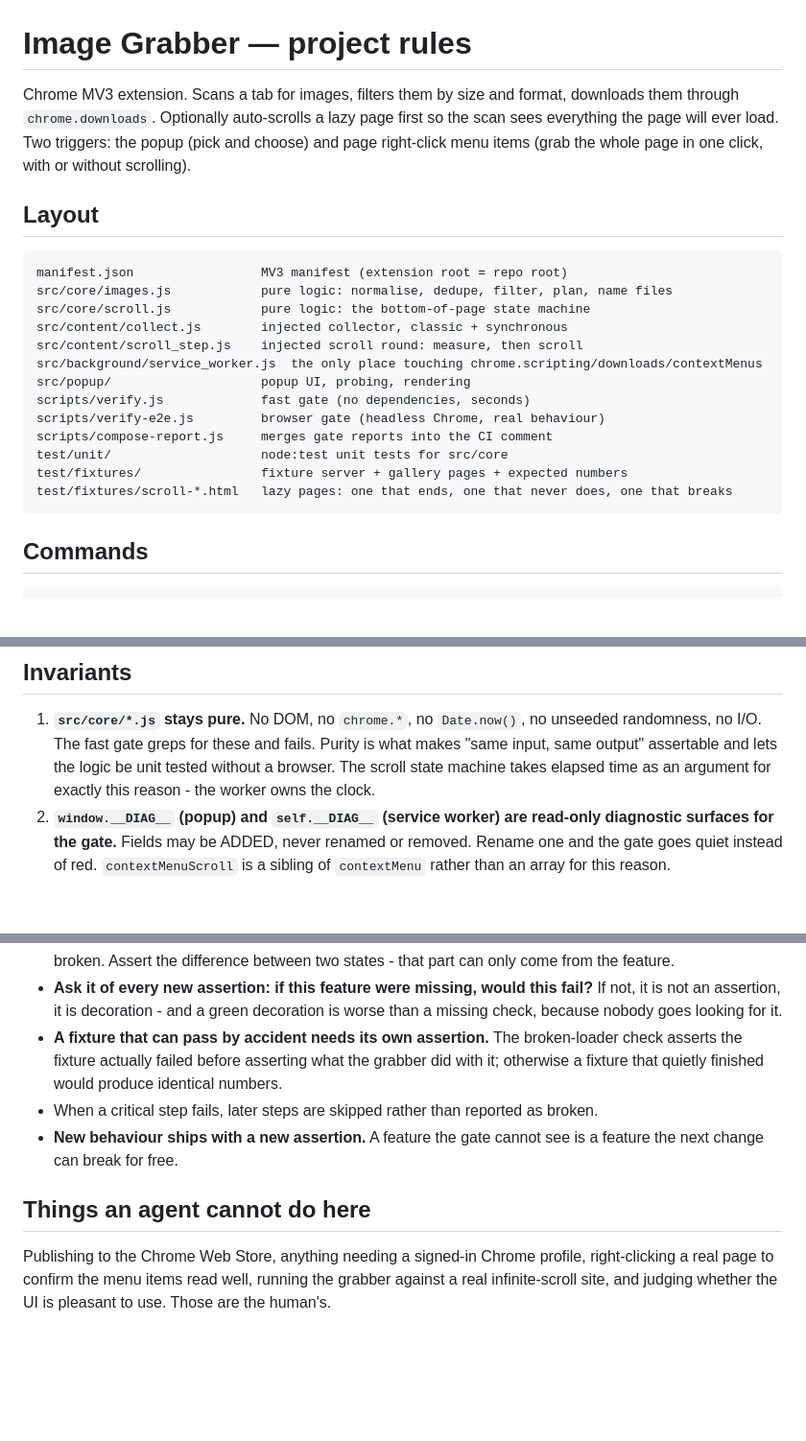
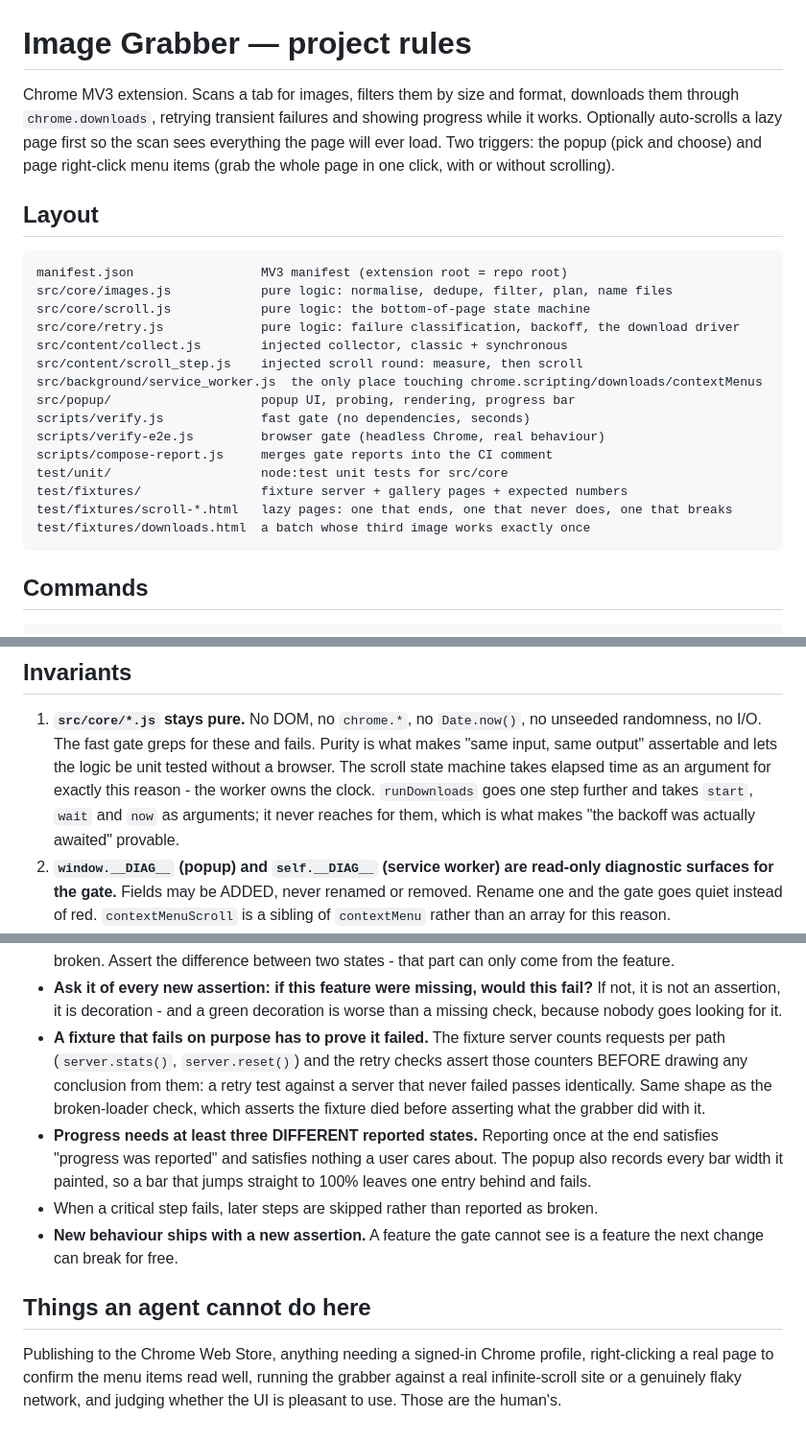
Before and after one commit to supercubegame/image-grabber, a Markdown page: AGENTS.md, 3 parts joined by grey strips. Shown at 96% size. Rendered like a GitHub page; blank space fills up the shorter version.

````diff
--- a/AGENTS.md
+++ b/AGENTS.md
@@ -1,10 +1,11 @@
 # Image Grabber — project rules
 
 Chrome MV3 extension. Scans a tab for images, filters them by size and format,
-downloads them through `chrome.downloads`. Optionally auto-scrolls a lazy page
-first so the scan sees everything the page will ever load. Two triggers: the popup
-(pick and choose) and page right-click menu items (grab the whole page in one
-click, with or without scrolling).
+downloads them through `chrome.downloads`, retrying transient failures and showing
+progress while it works. Optionally auto-scrolls a lazy page first so the scan sees
+everything the page will ever load. Two triggers: the popup (pick and choose) and
+page right-click menu items (grab the whole page in one click, with or without
+scrolling).
 
 ## Layout
 
@@ -12,16 +13,18 @@ click, with or without scrolling).
 manifest.json                 MV3 manifest (extension root = repo root)
 src/core/images.js            pure logic: normalise, dedupe, filter, plan, name files
 src/core/scroll.js            pure logic: the bottom-of-page state machine
+src/core/retry.js             pure logic: failure classification, backoff, the download driver
 src/content/collect.js        injected collector, classic + synchronous
 src/content/scroll_step.js    injected scroll round: measure, then scroll
 src/background/service_worker.js  the only place touching chrome.scripting/downloads/contextMenus
-src/popup/                    popup UI, probing, rendering
+src/popup/                    popup UI, probing, rendering, progress bar
 scripts/verify.js             fast gate (no dependencies, seconds)
 scripts/verify-e2e.js         browser gate (headless Chrome, real behaviour)
 scripts/compose-report.js     merges gate reports into the CI comment
 test/unit/                    node:test unit tests for src/core
 test/fixtures/                fixture server + gallery pages + expected numbers
 test/fixtures/scroll-*.html   lazy pages: one that ends, one that never does, one that breaks
+test/fixtures/downloads.html  a batch whose third image works exactly once
 ```
 
 ## Commands
@@ -41,7 +44,9 @@ no PR). Read that comment; it carries the evidence.
    unseeded randomness, no I/O. The fast gate greps for these and fails. Purity is
    what makes "same input, same output" assertable and lets the logic be unit tested
    without a browser. The scroll state machine takes elapsed time as an argument for
-   exactly this reason - the worker owns the clock.
+   exactly this reason - the worker owns the clock. `runDownloads` goes one step
+   further and takes `start`, `wait` and `now` as arguments; it never reaches for
+   them, which is what makes "the backoff was actually awaited" provable.
 2. **`window.__DIAG__` (popup) and `self.__DIAG__` (service worker) are read-only
    diagnostic surfaces for the gate.** Fields may be ADDED, never renamed or removed.
    Rename one and the gate goes quiet instead of red. `contextMenuScroll` is a
@@ -141,9 +191,15 @@ no PR). Read that comment; it carries the evidence.
 - **Ask it of every new assertion: if this feature were missing, would this fail?** If
   not, it is not an assertion, it is decoration - and a green decoration is worse than
   a missing check, because nobody goes looking for it.
-- **A fixture that can pass by accident needs its own assertion.** The broken-loader
-  check asserts the fixture actually failed before asserting what the grabber did with
-  it; otherwise a fixture that quietly finished would produce identical numbers.
+- **A fixture that fails on purpose has to prove it failed.** The fixture server
+  counts requests per path (`server.stats()`, `server.reset()`) and the retry checks
+  assert those counters BEFORE drawing any conclusion from them: a retry test against
+  a server that never failed passes identically. Same shape as the broken-loader
+  check, which asserts the fixture died before asserting what the grabber did with it.
+- **Progress needs at least three DIFFERENT reported states.** Reporting once at the
+  end satisfies "progress was reported" and satisfies nothing a user cares about. The
+  popup also records every bar width it painted, so a bar that jumps straight to 100%
+  leaves one entry behind and fails.
 - When a critical step fails, later steps are skipped rather than reported as broken.
 - **New behaviour ships with a new assertion.** A feature the gate cannot see is a
   feature the next change can break for free.
@@ -152,5 +208,5 @@ no PR). Read that comment; it carries the evidence.
 
 Publishing to the Chrome Web Store, anything needing a signed-in Chrome profile,
 right-clicking a real page to confirm the menu items read well, running the grabber
-against a real infinite-scroll site, and judging whether the UI is pleasant to use.
-Those are the human's.
+against a real infinite-scroll site or a genuinely flaky network, and judging whether
+the UI is pleasant to use. Those are the human's.
````
Also changed, not shown: other parts of AGENTS.md (+49 -4 lines).
